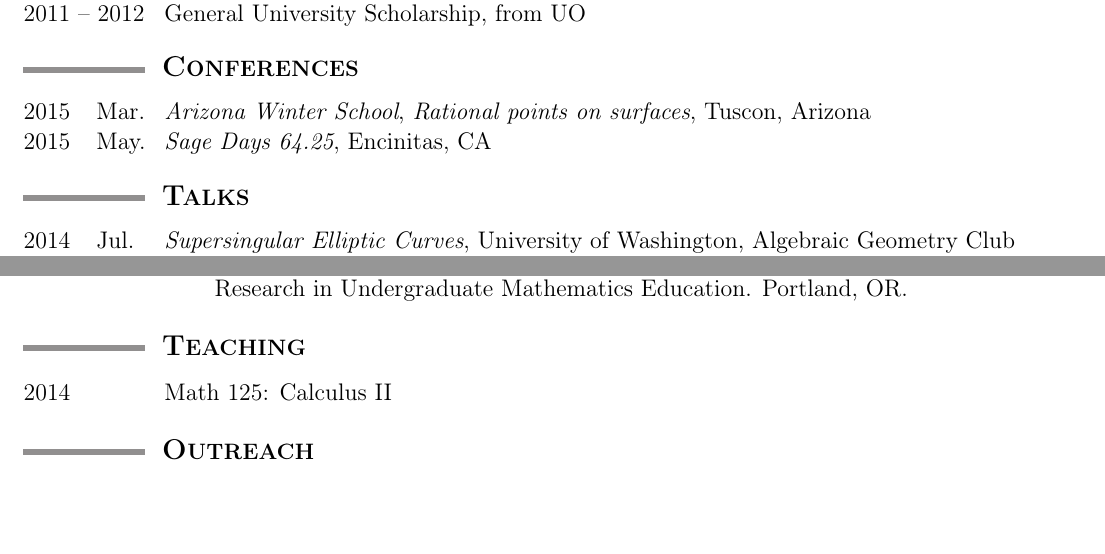
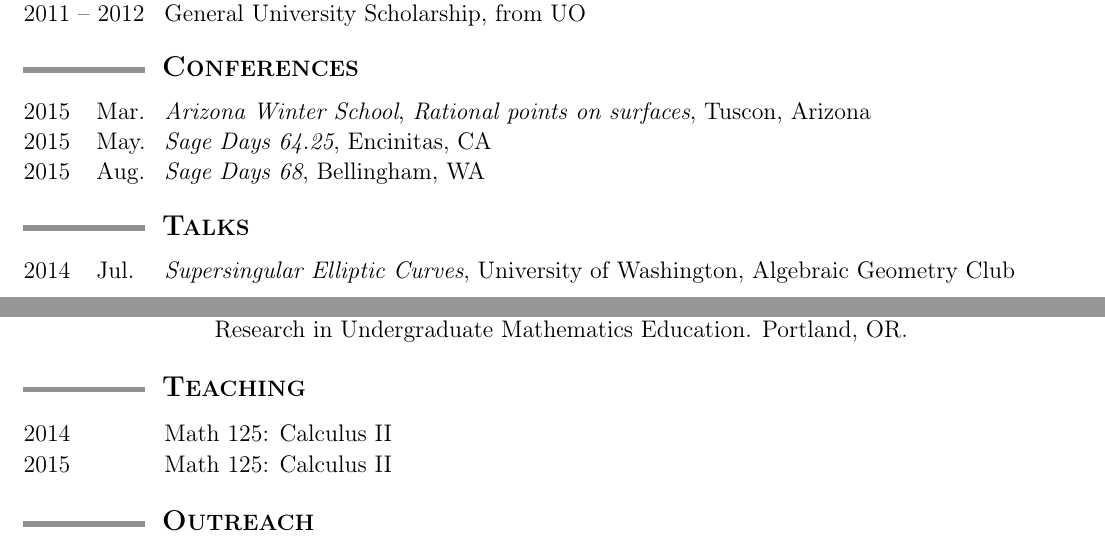
Before and after one commit to tscholl2/mathweb, a LaTeX CV (cv/cv.tex): two parts of pages 1 and 2 of 2, joined at a grey line, cut so that both start at the same text, the shorter picture padded with empty space. Compiled offline with pdfLaTeX.

Commit message:
went to a sage days and taught a course

```diff
--- a/cv/cv.tex
+++ b/cv/cv.tex
@@ -226,6 +226,10 @@
 			\emph{Sage Days 64.25},
 				Encinitas, CA
 
+			\yearmo{2015}{Aug.} % August 22-27 2015
+			\emph{Sage Days 68},
+				Bellingham, WA
+
 		\end{date_section}
 
 	%%%%%%%%%%%%%%%%%%%%%%%%%%%%%%%%%%%%%%%%%%%%%%%%%%%%%%%%%%%%
@@ -295,6 +299,9 @@
 			\yearmo{2014}{}%{Summer}
 				Math 125: Calculus II
 
+			\yearmo{2015}{}%{Summer}
+				Math 125: Calculus II
+
 		\end{date_section}
 
 	%%%%%%%%%%%%%%%%%%%%%%%%%%%%%%%%%%%%%%%%%%%%%%%%%%%%%%%%%%%%
```
Also changed, not shown: cv/cv.pdf.
